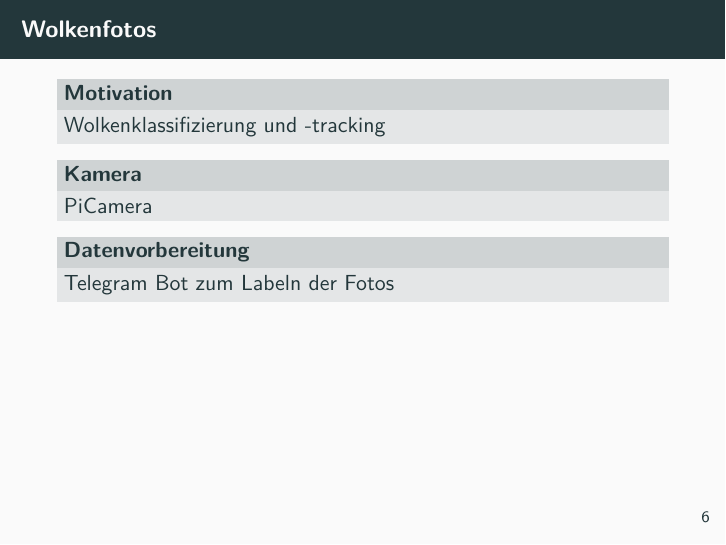
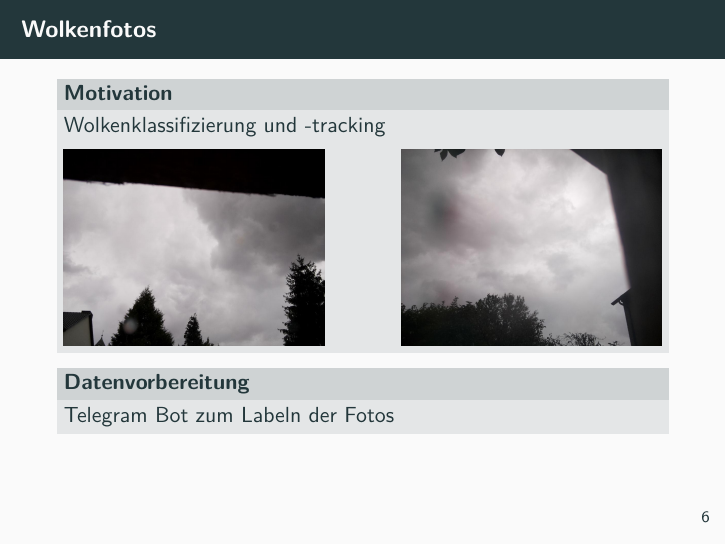
Before and after one commit to nbiederbeck/masterpraktikum, LaTeX slides (00-Mikroprozessor/slides/main.tex, which reads 00-Mikroprozessor/slides/content/picamera.tex): page 7 of 13. Compiled offline with pdfLaTeX.

Commit message:
add two photos of current clouds

```diff
--- a/00-Mikroprozessor/slides/content/picamera.tex
+++ b/00-Mikroprozessor/slides/content/picamera.tex
@@ -1,9 +1,10 @@
 \begin{frame}[t]{Wolkenfotos}
   \begin{block}{Motivation}
     Wolkenklassifizierung und -tracking
-  \end{block}
-  \begin{block}{Kamera}
-    PiCamera
+
+    \includegraphics[height=0.4\textheight]{picture/cloud_soelde.jpg}
+    \hfill
+    \includegraphics[height=0.4\textheight]{picture/cloud_brackel.jpg}
   \end{block}
   \begin{block}{Datenvorbereitung}
     Telegram Bot zum Labeln der Fotos
```
Also changed, not shown: 00-Mikroprozessor/slides/picture/cloud_brackel.jpg (added), 00-Mikroprozessor/slides/picture/cloud_soelde.jpg (added).
